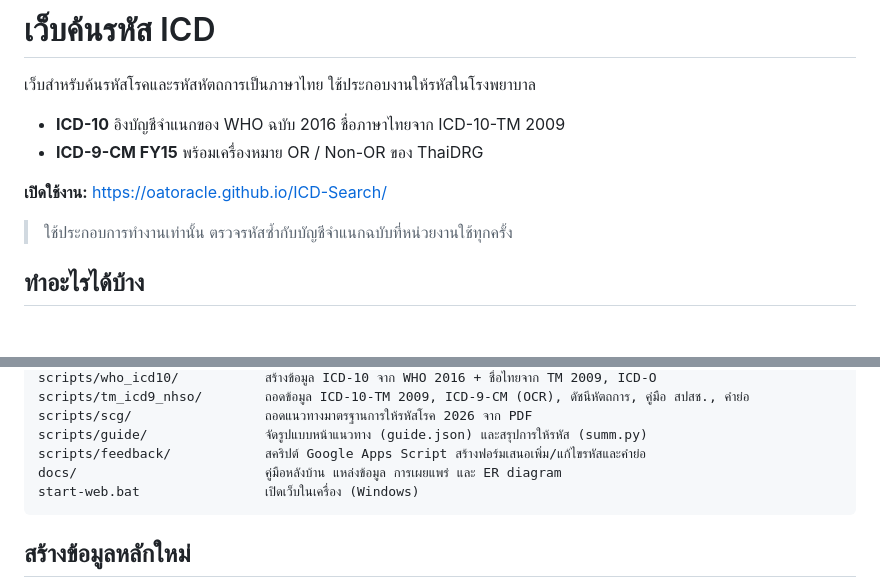
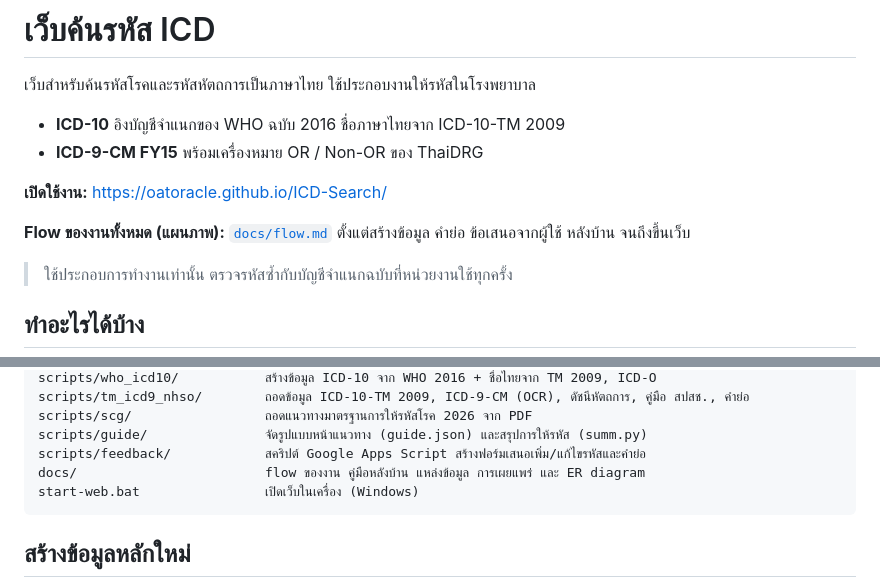
Before and after one commit to oatOracLe/ICD-Search, a Markdown page: README.md, 2 parts joined by grey strips. GitHub-like rendering; blank space fills up the shorter version.

````diff
--- a/README.md
+++ b/README.md
@@ -6,6 +6,8 @@
 - **ICD-9-CM FY15** พร้อมเครื่องหมาย OR / Non-OR ของ ThaiDRG
 
 **เปิดใช้งาน:** https://oatoracle.github.io/ICD-Search/
+
+**Flow ของงานทั้งหมด (แผนภาพ):** [`docs/flow.md`](docs/flow.md) ตั้งแต่สร้างข้อมูล คำย่อ ข้อเสนอจากผู้ใช้ หลังบ้าน จนถึงขึ้นเว็บ
 
 > ใช้ประกอบการทำงานเท่านั้น ตรวจรหัสซ้ำกับบัญชีจำแนกฉบับที่หน่วยงานใช้ทุกครั้ง
 
@@ -94,7 +96,7 @@ scripts/tm_icd9_nhso/        ถอดข้อมูล ICD-10-TM 2009, ICD-9-C
 scripts/scg/                 ถอดแนวทางมาตรฐานการให้รหัสโรค 2026 จาก PDF
 scripts/guide/               จัดรูปแบบหน้าแนวทาง (guide.json) และสรุปการให้รหัส (summ.py)
 scripts/feedback/            สคริปต์ Google Apps Script สร้างฟอร์มเสนอเพิ่ม/แก้ไขรหัสและคำย่อ
-docs/                        คู่มือหลังบ้าน แหล่งข้อมูล การเผยแพร่ และ ER diagram
+docs/                        flow ของงาน คู่มือหลังบ้าน แหล่งข้อมูล การเผยแพร่ และ ER diagram
 start-web.bat                เปิดเว็บในเครื่อง (Windows)
 ```
 
````
Also changed, not shown: docs/flow.md (added, +235 -0 lines).
